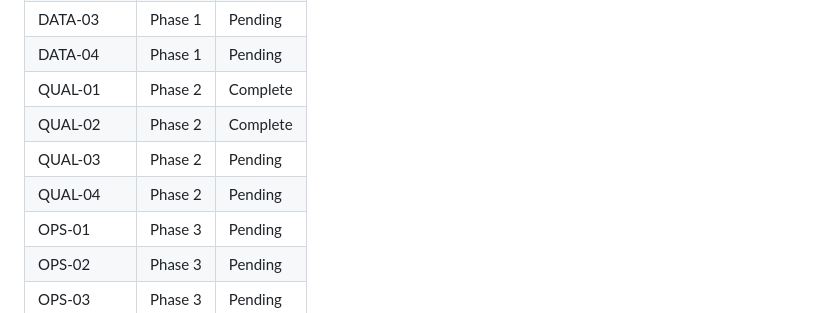
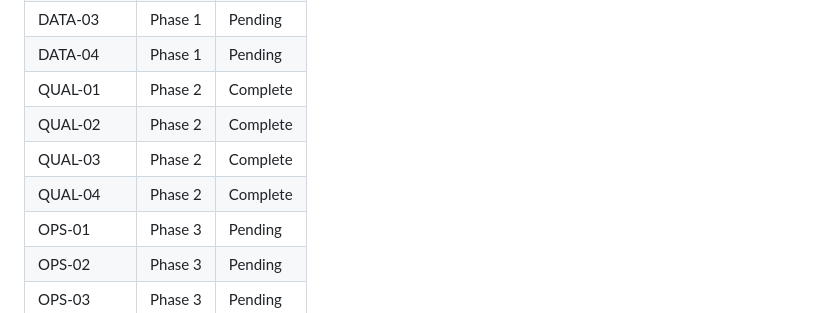
Before and after one commit to Leonardo4u/Honeypot, a Markdown page: .planning/REQUIREMENTS.md, the part around one of its changes. GitHub-like rendering.

```diff
--- a/.planning/REQUIREMENTS.md
+++ b/.planning/REQUIREMENTS.md
@@ -58,8 +58,8 @@
 | DATA-04 | Phase 1 | Pending |
 | QUAL-01 | Phase 2 | Complete |
 | QUAL-02 | Phase 2 | Complete |
-| QUAL-03 | Phase 2 | Pending |
-| QUAL-04 | Phase 2 | Pending |
+| QUAL-03 | Phase 2 | Complete |
+| QUAL-04 | Phase 2 | Complete |
 | OPS-01 | Phase 3 | Pending |
 | OPS-02 | Phase 3 | Pending |
 | OPS-03 | Phase 3 | Pending |
```
Also changed, not shown: other parts of .planning/REQUIREMENTS.md (+2 -2 lines), .planning/ROADMAP.md (+1 -1 lines), 1 other file.
